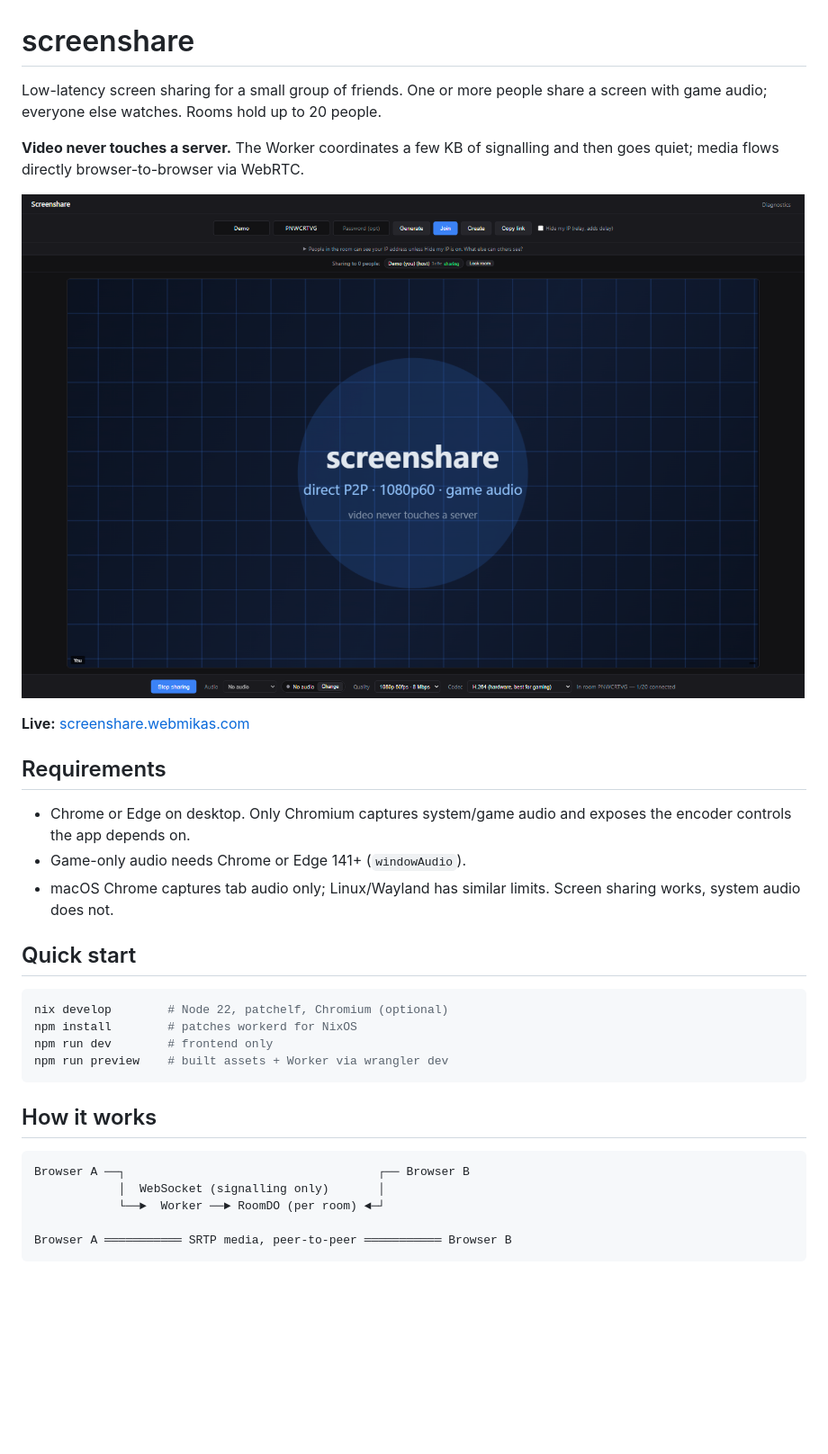
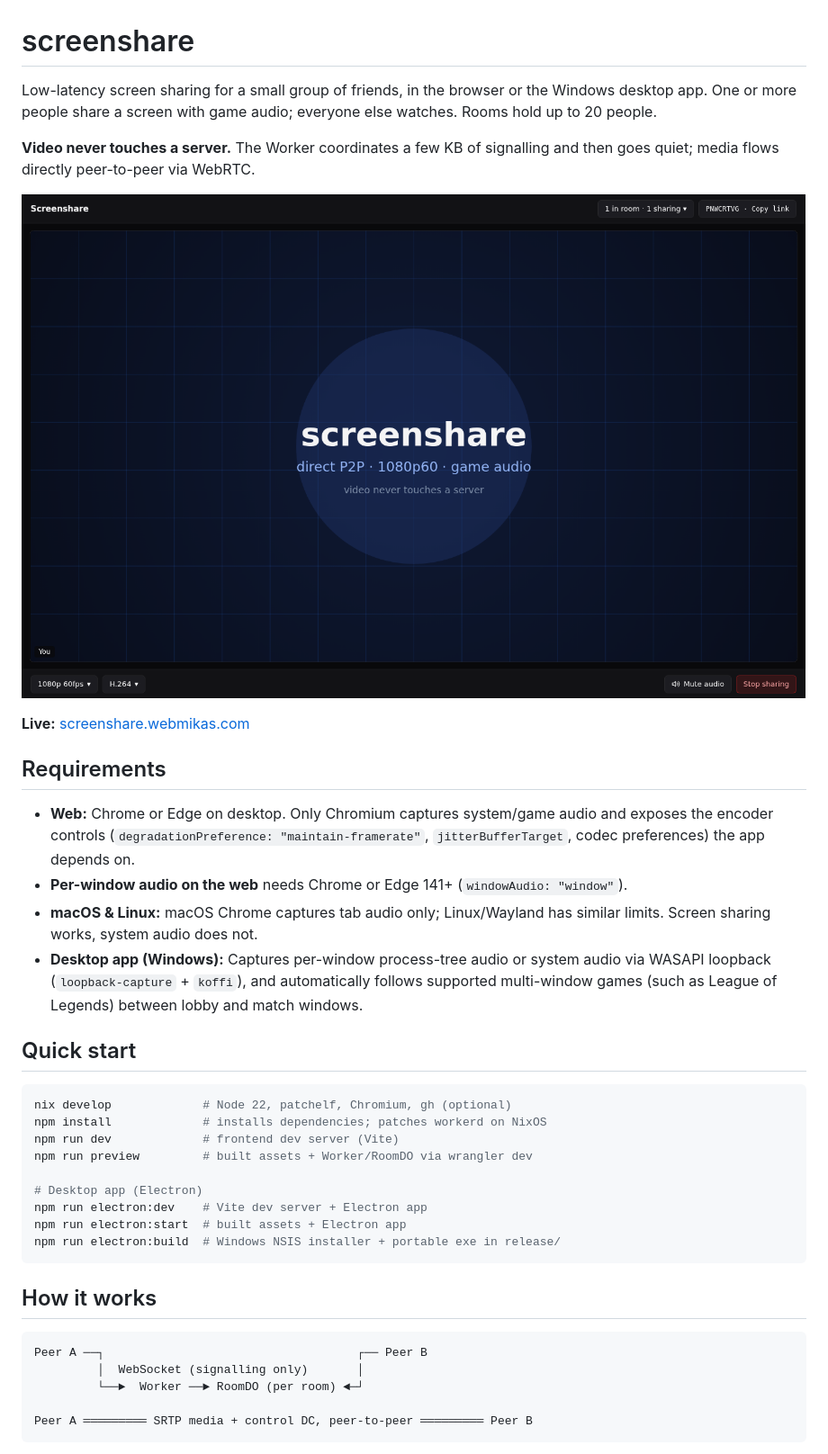
Before and after one commit to mikaelsouza/screenshare, a Markdown page: README.md, the part around one of its changes. Shown at 90% size. Rendered like a GitHub page; pictures changed too: assets/screenshot.png; blank space fills up the shorter version.

Commit message:
docs: update README, CodeRabbit config, and screenshot for current UI and architecture (#35)
Co-authored-by: Mikael Souza <9092284+mikaelsouza@users.noreply.github.com>

````diff
--- a/README.md
+++ b/README.md
@@ -1,10 +1,11 @@
 # screenshare
 
-Low-latency screen sharing for a small group of friends. One or more people share a
-screen with game audio; everyone else watches. Rooms hold up to 20 people.
+Low-latency screen sharing for a small group of friends, in the browser or the Windows
+desktop app. One or more people share a screen with game audio; everyone else watches.
+Rooms hold up to 20 people.
 
 **Video never touches a server.** The Worker coordinates a few KB of signalling and then goes
-quiet; media flows directly browser-to-browser via WebRTC.
+quiet; media flows directly peer-to-peer via WebRTC.
 
 [![The room view with an active share](assets/screenshot.png)](https://screenshare.webmikas.com)
 
@@ -12,28 +13,37 @@ quiet; media flows directly browser-to-browser via WebRTC.
 
 ## Requirements
 
-- Chrome or Edge on desktop. Only Chromium captures system/game audio and exposes the
-  encoder controls the app depends on.
-- Game-only audio needs Chrome or Edge 141+ (`windowAudio`).
-- macOS Chrome captures tab audio only; Linux/Wayland has similar limits. Screen sharing
-  works, system audio does not.
+- **Web:** Chrome or Edge on desktop. Only Chromium captures system/game audio and exposes
+  the encoder controls (`degradationPreference: "maintain-framerate"`, `jitterBufferTarget`,
+  codec preferences) the app depends on.
+- **Per-window audio on the web** needs Chrome or Edge 141+ (`windowAudio: "window"`).
+- **macOS & Linux:** macOS Chrome captures tab audio only; Linux/Wayland has similar
+  limits. Screen sharing works, system audio does not.
+- **Desktop app (Windows):** Captures per-window process-tree audio or system audio via
+  WASAPI loopback (`loopback-capture` + `koffi`), and automatically follows supported
+  multi-window games (such as League of Legends) between lobby and match windows.
 
 ## Quick start
 
 ```bash
-nix develop        # Node 22, patchelf, Chromium (optional)
-npm install        # patches workerd for NixOS
-npm run dev        # frontend only
-npm run preview    # built assets + Worker via wrangler dev
+nix develop             # Node 22, patchelf, Chromium, gh (optional)
+npm install             # installs dependencies; patches workerd on NixOS
+npm run dev             # frontend dev server (Vite)
+npm run preview         # built assets + Worker/RoomDO via wrangler dev
+
+# Desktop app (Electron)
+npm run electron:dev    # Vite dev server + Electron app
+npm run electron:start  # built assets + Electron app
+npm run electron:build  # Windows NSIS installer + portable exe in release/
 ```
 
 ## How it works
 
 ```
-Browser A ──┐                                    ┌── Browser B
-            │  WebSocket (signalling only)       │
-            └──►  Worker ──► RoomDO (per room) ◄─┘
+Peer A ──┐                                    ┌── Peer B
+         │  WebSocket (signalling only)       │
+         └──►  Worker ──► RoomDO (per room) ◄─┘
 
-Browser A ═══════════ SRTP media, peer-to-peer ═══════════ Browser B
+Peer A ═════════ SRTP media + control DC, peer-to-peer ═════════ Peer B
 ```
 
````
Also changed, not shown: other parts of README.md (+60 -25 lines), 1 other file.
